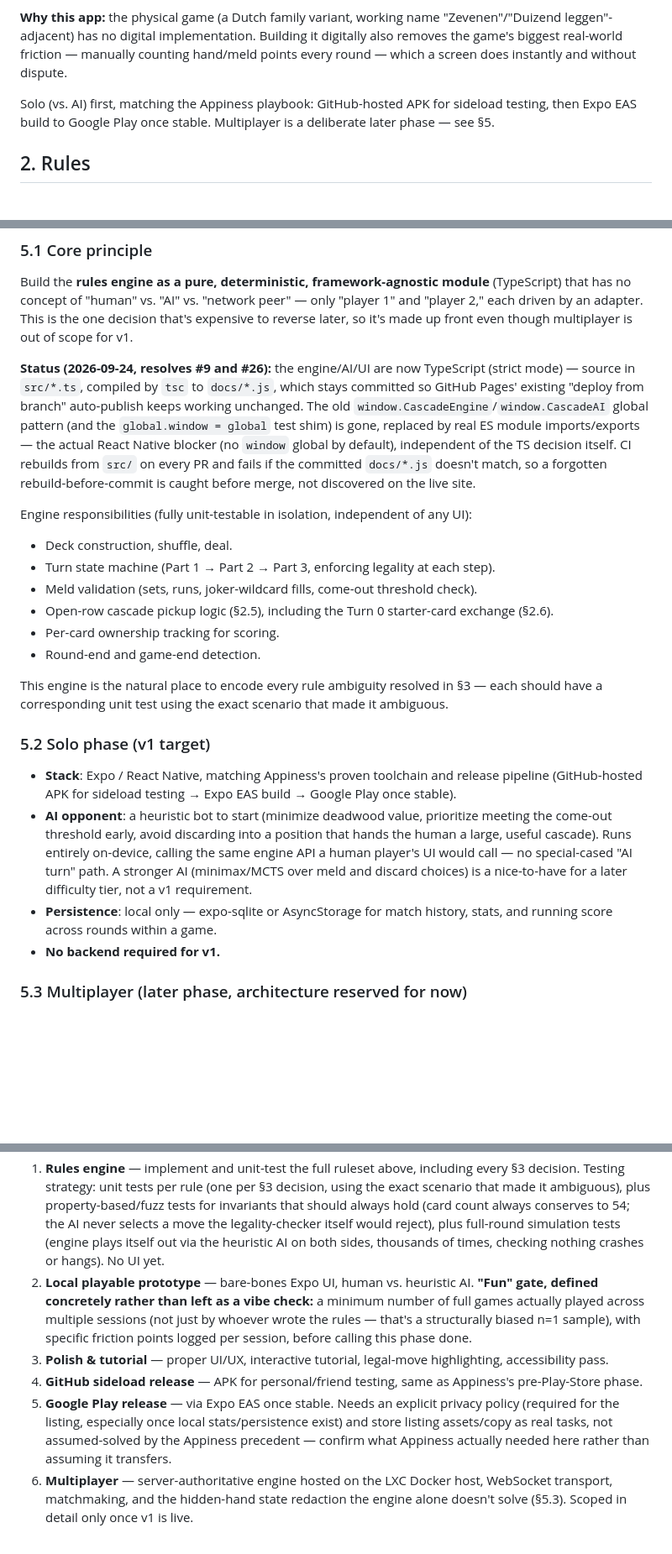
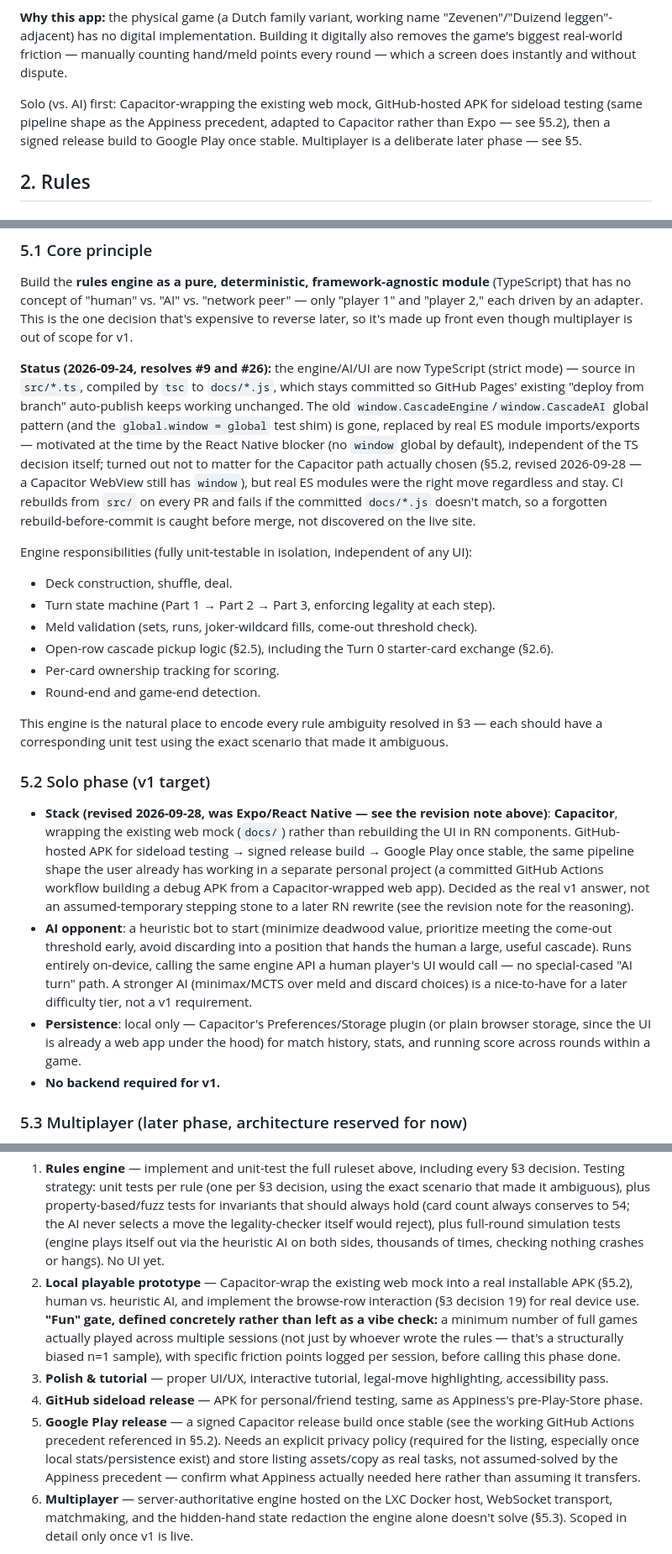
Before and after one commit to JJJeroen/CascadeSevens, a Markdown page: DESIGN.md, 3 parts joined by grey strips. Shown at 84% size. Drawn GitHub-style; blank space fills up the shorter version.

Commit message:
Change the v1 stack decision from Expo/React Native to Capacitor
Worked through with the user directly (Product Owner decision), same
session as §3 decision 19 (the browse-row UX choice this affects).

Reasoning: the engine/AI (src/*.ts) and the entire committed test suite
are already framework-agnostic by design (§5.1) and are equally reusable
under either stack -- nothing there is at risk either way. What actually
differs is the UI layer. Capacitor wraps the existing, heavily playtested
web mock almost as-is -- a proven pipeline the user already has working
in a separate personal project (a committed GitHub Actions workflow
building a debug APK from a Capacitor-wrapped web app) -- while Expo/RN
would mean rebuilding every screen from scratch in RN components before
anything is testable on a real device at all.

Explicitly decided as the real, non-temporary v1 answer, not a
stepping-stone assumed to need a later RN rewrite: plenty of shipped apps
stay Capacitor permanently, and for a turn-based card game (taps,
scrolling, no heavy real-time animation or native-API needs) a WebView is
plausibly sufficient indefinitely. Revisit RN only if real usage/feedback
actually shows the WebView approach limiting, not as a foregone
conclusion.

Updates §5.2 (the stack itself), §1 (concept-level pipeline mention), §6
(naming diligence's Expo/RN aside), and §7 phases 2/5 (roadmap). §5.3
(multiplayer architecture) is unaffected -- it never depended on which
client shell serves the UI. Design-doc-only change, no code.

Co-Authored-By: Claude Sonnet 5 <noreply@anthropic.com>

```diff
--- a/DESIGN.md
+++ b/DESIGN.md
@@ -26,7 +28,7 @@ A 2-player card game in the Rummy/Gin-Rummy family, played with a standard 52-ca
 
 **Why this app:** the physical game (a Dutch family variant, working name "Zevenen"/"Duizend leggen"-adjacent) has no digital implementation. Building it digitally also removes the game's biggest real-world friction — manually counting hand/meld points every round — which a screen does instantly and without dispute.
 
-Solo (vs. AI) first, matching the Appiness playbook: GitHub-hosted APK for sideload testing, then Expo EAS build to Google Play once stable. Multiplayer is a deliberate later phase — see §5.
+Solo (vs. AI) first: Capacitor-wrapping the existing web mock, GitHub-hosted APK for sideload testing (same pipeline shape as the Appiness precedent, adapted to Capacitor rather than Expo — see §5.2), then a signed release build to Google Play once stable. Multiplayer is a deliberate later phase — see §5.
 
 ## 2. Rules
 
@@ -164,7 +166,7 @@ These were unspecified in the original rules and were decided explicitly, since
 
 Build the **rules engine as a pure, deterministic, framework-agnostic module** (TypeScript) that has no concept of "human" vs. "AI" vs. "network peer" — only "player 1" and "player 2," each driven by an adapter. This is the one decision that's expensive to reverse later, so it's made up front even though multiplayer is out of scope for v1.
 
-**Status (2026-09-24, resolves #9 and #26):** the engine/AI/UI are now TypeScript (strict mode) — source in `src/*.ts`, compiled by `tsc` to `docs/*.js`, which stays committed so GitHub Pages' existing "deploy from branch" auto-publish keeps working unchanged. The old `window.CascadeEngine`/`window.CascadeAI` global pattern (and the `global.window = global` test shim) is gone, replaced by real ES module imports/exports — the actual React Native blocker (no `window` global by default), independent of the TS decision itself. CI rebuilds from `src/` on every PR and fails if the committed `docs/*.js` doesn't match, so a forgotten rebuild-before-commit is caught before merge, not discovered on the live site.
+**Status (2026-09-24, resolves #9 and #26):** the engine/AI/UI are now TypeScript (strict mode) — source in `src/*.ts`, compiled by `tsc` to `docs/*.js`, which stays committed so GitHub Pages' existing "deploy from branch" auto-publish keeps working unchanged. The old `window.CascadeEngine`/`window.CascadeAI` global pattern (and the `global.window = global` test shim) is gone, replaced by real ES module imports/exports — motivated at the time by the React Native blocker (no `window` global by default), independent of the TS decision itself; turned out not to matter for the Capacitor path actually chosen (§5.2, revised 2026-09-28 — a Capacitor WebView still has `window`), but real ES modules were the right move regardless and stay. CI rebuilds from `src/` on every PR and fails if the committed `docs/*.js` doesn't match, so a forgotten rebuild-before-commit is caught before merge, not discovered on the live site.
 
 Engine responsibilities (fully unit-testable in isolation, independent of any UI):
 - Deck construction, shuffle, deal.
@@ -178,9 +180,9 @@ This engine is the natural place to encode every rule ambiguity resolved in §3
 
 ### 5.2 Solo phase (v1 target)
 
-- **Stack**: Expo / React Native, matching Appiness's proven toolchain and release pipeline (GitHub-hosted APK for sideload testing → Expo EAS build → Google Play once stable).
+- **Stack (revised 2026-09-28, was Expo/React Native — see the revision note above)**: **Capacitor**, wrapping the existing web mock (`docs/`) rather than rebuilding the UI in RN components. GitHub-hosted APK for sideload testing → signed release build → Google Play once stable, the same pipeline shape the user already has working in a separate personal project (a committed GitHub Actions workflow building a debug APK from a Capacitor-wrapped web app). Decided as the real v1 answer, not an assumed-temporary stepping stone to a later RN rewrite (see the revision note for the reasoning).
 - **AI opponent**: a heuristic bot to start (minimize deadwood value, prioritize meeting the come-out threshold early, avoid discarding into a position that hands the human a large, useful cascade). Runs entirely on-device, calling the same engine API a human player's UI would call — no special-cased "AI turn" path. A stronger AI (minimax/MCTS over meld and discard choices) is a nice-to-have for a later difficulty tier, not a v1 requirement.
-- **Persistence**: local only — expo-sqlite or AsyncStorage for match history, stats, and running score across rounds within a game.
+- **Persistence**: local only — Capacitor's Preferences/Storage plugin (or plain browser storage, since the UI is already a web app under the hood) for match history, stats, and running score across rounds within a game.
 - **No backend required for v1.**
 
 ### 5.3 Multiplayer (later phase, architecture reserved for now)
@@ -206,10 +208,10 @@ Rationale: "Cascade" still names the actual distinguishing mechanic (the overlap
 
 0. **Spike the cascade UI on a real phone screen — done (2026-07-23).** Built as a static HTML/JS hotseat web mock (human vs. a simple heuristic AI), covering the full ruleset rather than just the cascade interaction — `github.com/JJJeroen/CascadeSevens` (`docs/`), live at `jjjeroen.github.io/CascadeSevens/`. Also served its actual purpose: playtesting it surfaced the 2026-07-26 corrections above (open-row gating, Turn 0 asymmetry, mid-turn ending, tableau rearrangement) that no amount of design review alone had caught. Still true and still worth remembering for the eventual native UI: the open row can grow to 15–25+ overlapping cards by late-round, and tapping a specific buried card out of that on a small touchscreen is a real interaction-design risk — **resolved 2026-09-28, see §3 decision 19** (a dedicated "browse row" mode), before any native UI code exists yet.
 1. **Rules engine** — implement and unit-test the full ruleset above, including every §3 decision. Testing strategy: unit tests per rule (one per §3 decision, using the exact scenario that made it ambiguous), plus property-based/fuzz tests for invariants that should always hold (card count always conserves to 54; the AI never selects a move the legality-checker itself would reject), plus full-round simulation tests (engine plays itself out via the heuristic AI on both sides, thousands of times, checking nothing crashes or hangs). No UI yet.
-2. **Local playable prototype** — bare-bones Expo UI, human vs. heuristic AI. **"Fun" gate, defined concretely rather than left as a vibe check:** a minimum number of full games actually played across multiple sessions (not just by whoever wrote the rules — that's a structurally biased n=1 sample), with specific friction points logged per session, before calling this phase done.
+2. **Local playable prototype** — Capacitor-wrap the existing web mock into a real installable APK (§5.2), human vs. heuristic AI, and implement the browse-row interaction (§3 decision 19) for real device use. **"Fun" gate, defined concretely rather than left as a vibe check:** a minimum number of full games actually played across multiple sessions (not just by whoever wrote the rules — that's a structurally biased n=1 sample), with specific friction points logged per session, before calling this phase done.
 3. **Polish & tutorial** — proper UI/UX, interactive tutorial, legal-move highlighting, accessibility pass.
 4. **GitHub sideload release** — APK for personal/friend testing, same as Appiness's pre-Play-Store phase.
-5. **Google Play release** — via Expo EAS once stable. Needs an explicit privacy policy (required for the listing, especially once local stats/persistence exist) and store listing assets/copy as real tasks, not assumed-solved by the Appiness precedent — confirm what Appiness actually needed here rather than assuming it transfers.
+5. **Google Play release** — a signed Capacitor release build once stable (see the working GitHub Actions precedent referenced in §5.2). Needs an explicit privacy policy (required for the listing, especially once local stats/persistence exist) and store listing assets/copy as real tasks, not assumed-solved by the Appiness precedent — confirm what Appiness actually needed here rather than assuming it transfers.
 6. **Multiplayer** — server-authoritative engine hosted on the LXC Docker host, WebSocket transport, matchmaking, and the hidden-hand state redaction the engine alone doesn't solve (§5.3). Scoped in detail only once v1 is live.
 
 **Monetization**: deliberately left as an open decision, revisit later — not assumed free/no-ads by default.
```
Also changed, not shown: other parts of DESIGN.md (+3 -1 lines).
